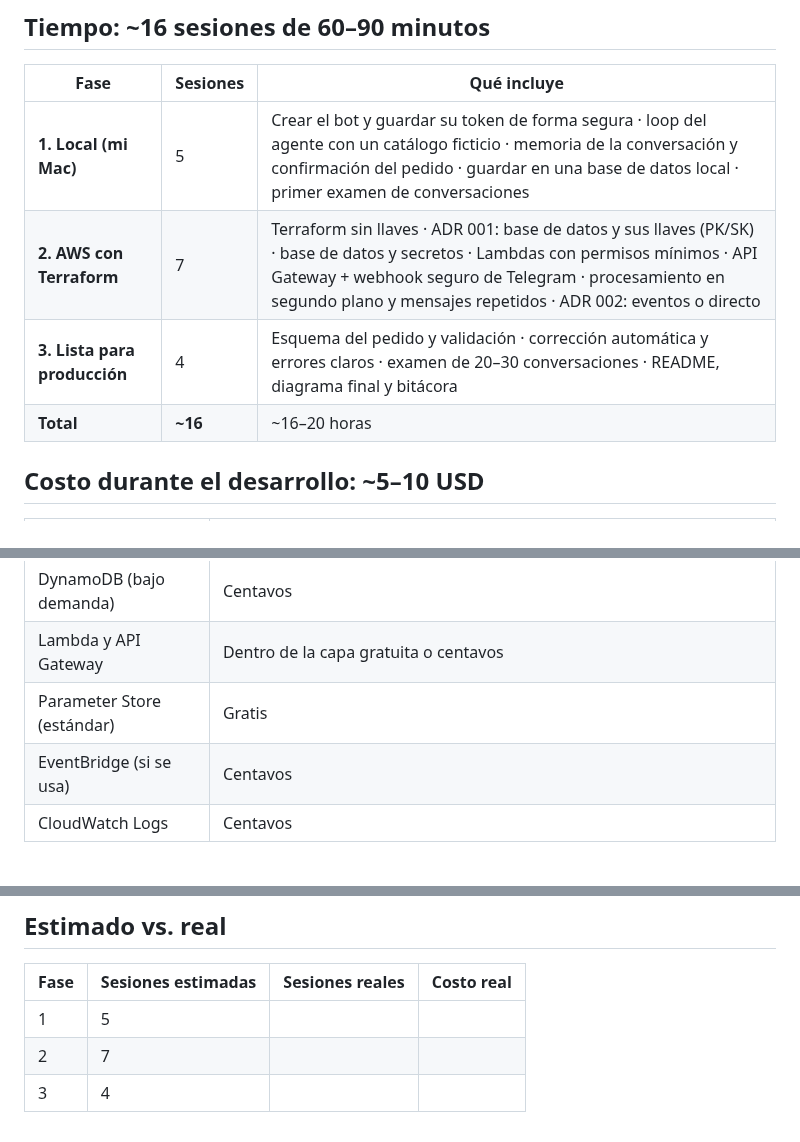
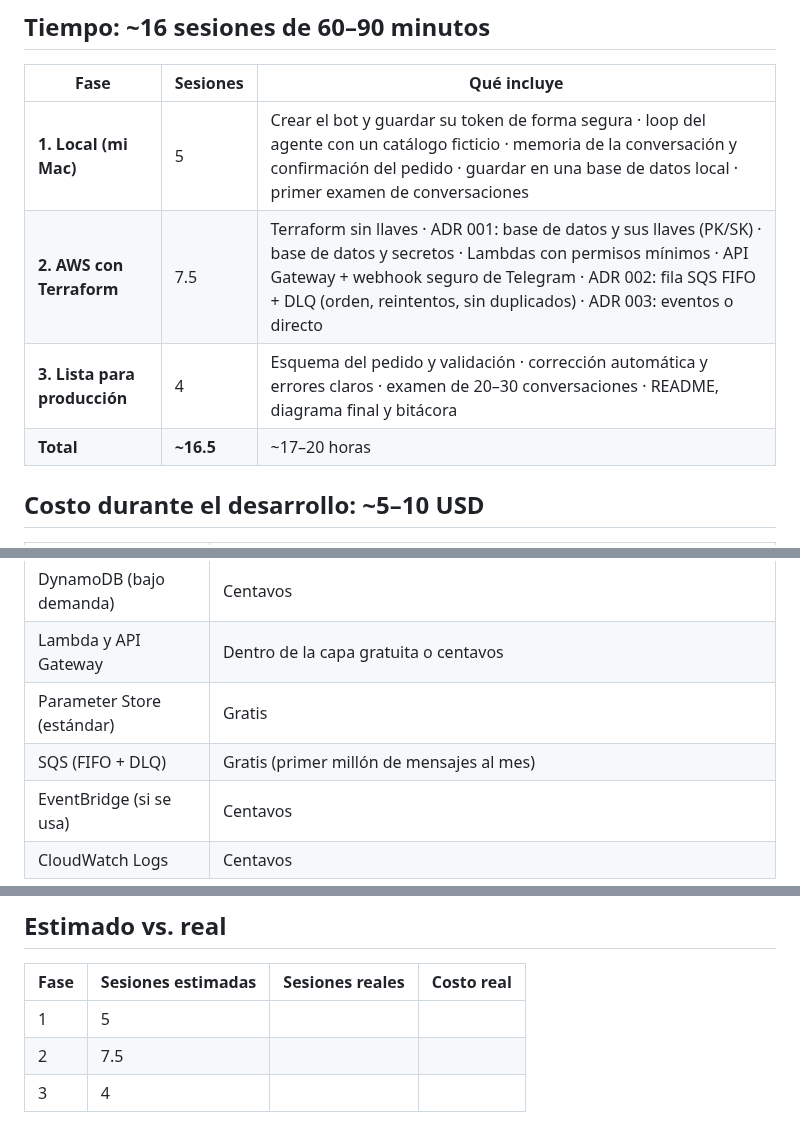
Before and after one commit to elfuturoconalex/agente-pedidos-telegram, a Markdown page: docs/estimacion-tiempo-y-costo.md, 3 parts joined by grey strips. GitHub-like rendering; blank space fills up the shorter version.

```diff
--- a/docs/estimacion-tiempo-y-costo.md
+++ b/docs/estimacion-tiempo-y-costo.md
@@ -7,9 +7,9 @@
 | Fase | Sesiones | Qué incluye |
 |---|---|---|
 | **1. Local (mi Mac)** | 5 | Crear el bot y guardar su token de forma segura · loop del agente con un catálogo ficticio · memoria de la conversación y confirmación del pedido · guardar en una base de datos local · primer examen de conversaciones |
-| **2. AWS con Terraform** | 7 | Terraform sin llaves · ADR 001: base de datos y sus llaves (PK/SK) · base de datos y secretos · Lambdas con permisos mínimos · API Gateway + webhook seguro de Telegram · procesamiento en segundo plano y mensajes repetidos · ADR 002: eventos o directo |
+| **2. AWS con Terraform** | 7.5 | Terraform sin llaves · ADR 001: base de datos y sus llaves (PK/SK) · base de datos y secretos · Lambdas con permisos mínimos · API Gateway + webhook seguro de Telegram · ADR 002: fila SQS FIFO + DLQ (orden, reintentos, sin duplicados) · ADR 003: eventos o directo |
 | **3. Lista para producción** | 4 | Esquema del pedido y validación · corrección automática y errores claros · examen de 20–30 conversaciones · README, diagrama final y bitácora |
-| **Total** | **~16** | ~16–20 horas |
+| **Total** | **~16.5** | ~17–20 horas |
 
 ## Costo durante el desarrollo: ~5–10 USD
 
@@ -20,6 +20,7 @@
 | DynamoDB (bajo demanda) | Centavos |
 | Lambda y API Gateway | Dentro de la capa gratuita o centavos |
 | Parameter Store (estándar) | Gratis |
+| SQS (FIFO + DLQ) | Gratis (primer millón de mensajes al mes) |
 | EventBridge (si se usa) | Centavos |
 | CloudWatch Logs | Centavos |
 
@@ -34,5 +35,5 @@ Con **1,000 pedidos al mes**: ~20–50 USD en Claude más centavos de lo demás.
 | Fase | Sesiones estimadas | Sesiones reales | Costo real |
 |---|---|---|---|
 | 1 | 5 | | |
-| 2 | 7 | | |
+| 2 | 7.5 | | |
 | 3 | 4 | | |
```
Also changed, not shown: README.md (+2 -1 lines), docs/arquitectura-preliminar.png, 1 other file.
